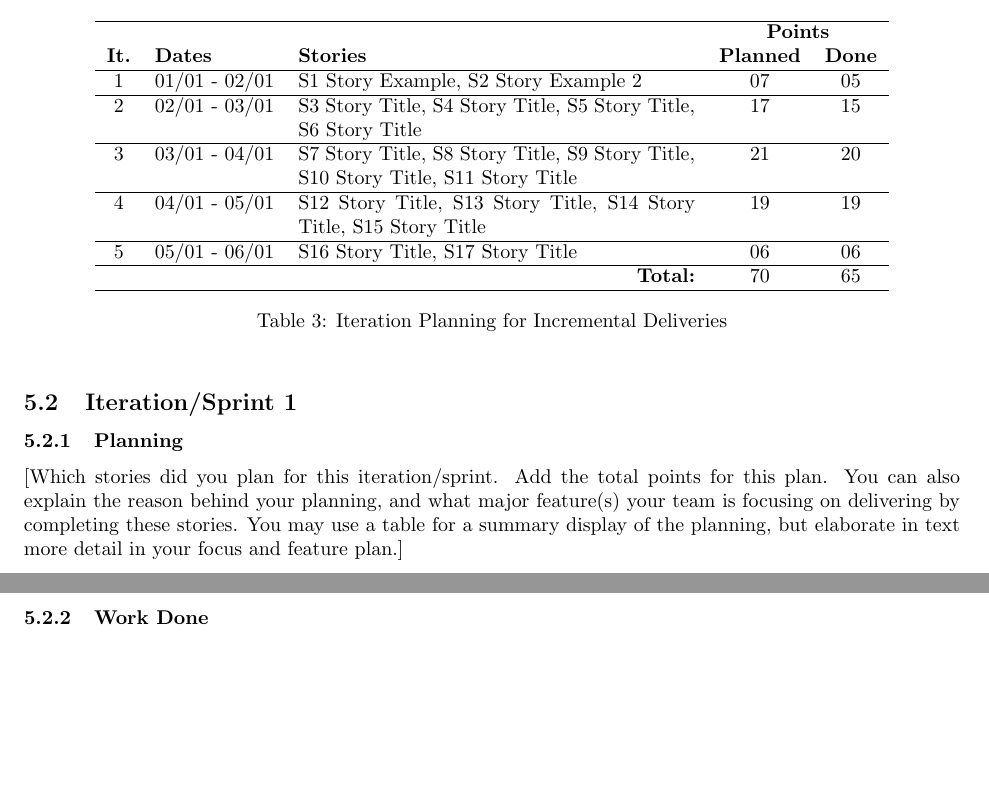
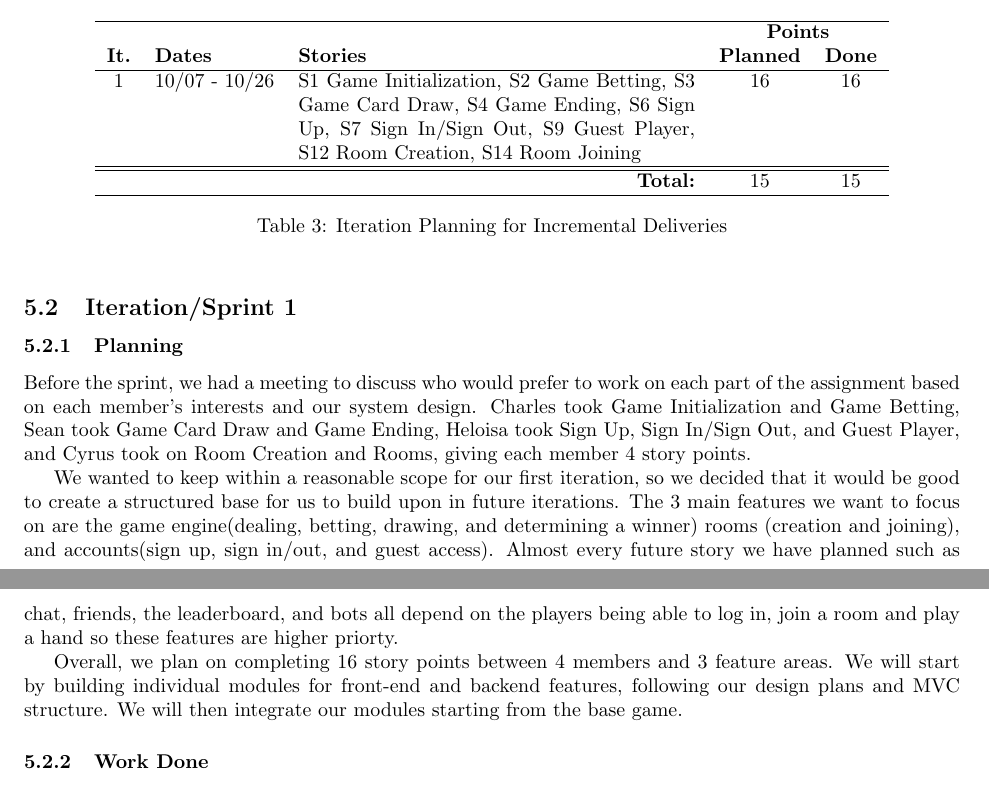
Before and after one commit to CS482Team/Docs, a LaTeX document (DOC.tex): two parts of pages 8 and 9 of 11 before the commit and two parts of pages 8 and 9 of 12 after it, joined at a grey line, cut so that both start at the same text, the shorter picture padded with empty space. Compiled offline with pdfLaTeX.

Commit message:
Added table for iteration and overall planning details

```diff
--- a/DOC.tex
+++ b/DOC.tex
@@ -237,19 +237,21 @@ Table~\ref{tab:it-planning} shows the iteration planning.
  & & & \multicolumn{2}{c}{\bf Points }  \\
 \textbf{It.} & \textbf{Dates} & \textbf{Stories} & \textbf{Planned} & \textbf{Done} \\
 \hline
-1 & 01/01 - 02/01 & S1 Story Example, S2 Story Example 2 & 07 & 05\\ \hline
-2 & 02/01 - 03/01 & S3 Story Title, S4 Story Title, S5 Story Title, S6 Story Title & 17 & 15 \\ \hline
-3 & 03/01 - 04/01 & S7 Story Title, S8 Story Title, S9 Story Title, S10 Story Title, S11 Story Title & 21 & 20 \\ \hline
-4 & 04/01 - 05/01 & S12 Story Title, S13 Story Title, S14 Story Title, S15 Story Title & 19 & 19 \\ \hline
-5 & 05/01 - 06/01 & S16 Story Title, S17 Story Title & 06 & 06 \\ \hline
-\multicolumn{3}{r}{\bf Total: } & 70 & 65 \\ \hline
+1 & 10/07 - 10/26 & S1 Game Initialization, S2 Game Betting, S3 Game Card Draw, S4 Game Ending, S6 Sign Up, S7 Sign In/Sign Out, S9 Guest Player, S12 Room Creation, S14 Room Joining & 16 & 16\\ \hline
+\hline
+\multicolumn{3}{r}{\bf Total: } &15 & 15 \\ \hline
 \end{tabular}
 \caption{Iteration Planning for Incremental Deliveries}\label{tab:it-planning}
 \end{table}
 
 \subsection{Iteration/Sprint 1}
 \subsubsection{Planning}
-[Which stories did you plan for this iteration/sprint. Add the total points for this plan. You can also explain the reason behind your planning, and what major feature(s) your team is focusing on delivering by completing these stories. You may use a table for a summary display of the planning, but elaborate in text more detail in your focus and feature plan.]
+Before the sprint, we had a meeting to discuss who would prefer to work on each part of the assignment based on each member's interests and our system design. Charles took Game Initialization and Game Betting, Sean took Game Card Draw and Game Ending, Heloisa took Sign Up, Sign In/Sign Out, and Guest Player, and Cyrus took on Room Creation and Rooms, giving each member 4 story points.
+
+We wanted to keep within a reasonable scope for our first iteration, so we decided that it would be good to create a structured base for us to build upon in future iterations. The 3 main features we want to focus on are the game engine(dealing, betting, drawing, and determining a winner) rooms (creation and joining), and accounts(sign up, sign in/out, and guest access). Almost every future story we have planned such as chat, friends, the leaderboard, and bots all depend on the players being able to log in, join a room and play a hand so these features are higher priorty.
+
+Overall,  we plan on completing 16 story points between 4 members and 3 feature areas. We will start by building individual modules for front-end and backend features, following our design plans and MVC structure. We will then integrate our modules starting from the base game.
+
 
 \subsubsection{Work Done}
 [Which stories did you complete in this iteration/sprint. Which ones did you partially complete? Who worked on which story? You may elaborate in paragraph(s) to add more detail about the work done.]
```
